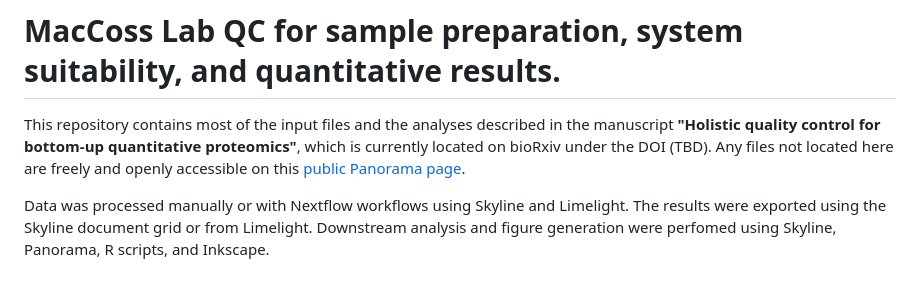
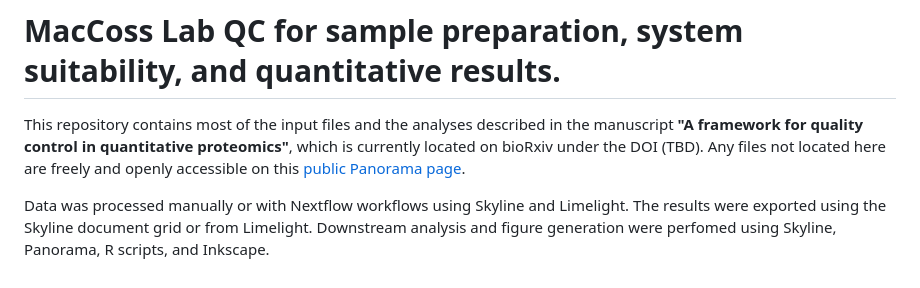
Before and after one commit to uw-maccosslab/manuscript-qc-system-suitability, a Markdown page: README.md, the part around the change. Drawn GitHub-style.

Commit message:
Update README.md
Updating title in README

```diff
--- a/README.md
+++ b/README.md
@@ -1,6 +1,6 @@
 # MacCoss Lab QC for sample preparation, system suitability, and quantitative results.
 
-This repository contains most of the input files and the analyses described in the manuscript **"Holistic quality control for bottom-up quantitative proteomics"**, which is currently located on bioRxiv under the DOI (TBD). Any files not located here are freely and openly accessible on this [public Panorama page](https://panoramaweb.org/MacCoss/Tsantilas_Public/20240214_QC_Companion_Page/project-begin.view).
+This repository contains most of the input files and the analyses described in the manuscript **"A framework for quality control in quantitative proteomics"**, which is currently located on bioRxiv under the DOI (TBD). Any files not located here are freely and openly accessible on this [public Panorama page](https://panoramaweb.org/MacCoss/Tsantilas_Public/20240214_QC_Companion_Page/project-begin.view).
 
 Data was processed manually or with Nextflow workflows using Skyline and Limelight. The results were exported using the Skyline document grid or from Limelight. Downstream analysis and figure generation were perfomed using Skyline, Panorama, R scripts, and Inkscape.
 
```
